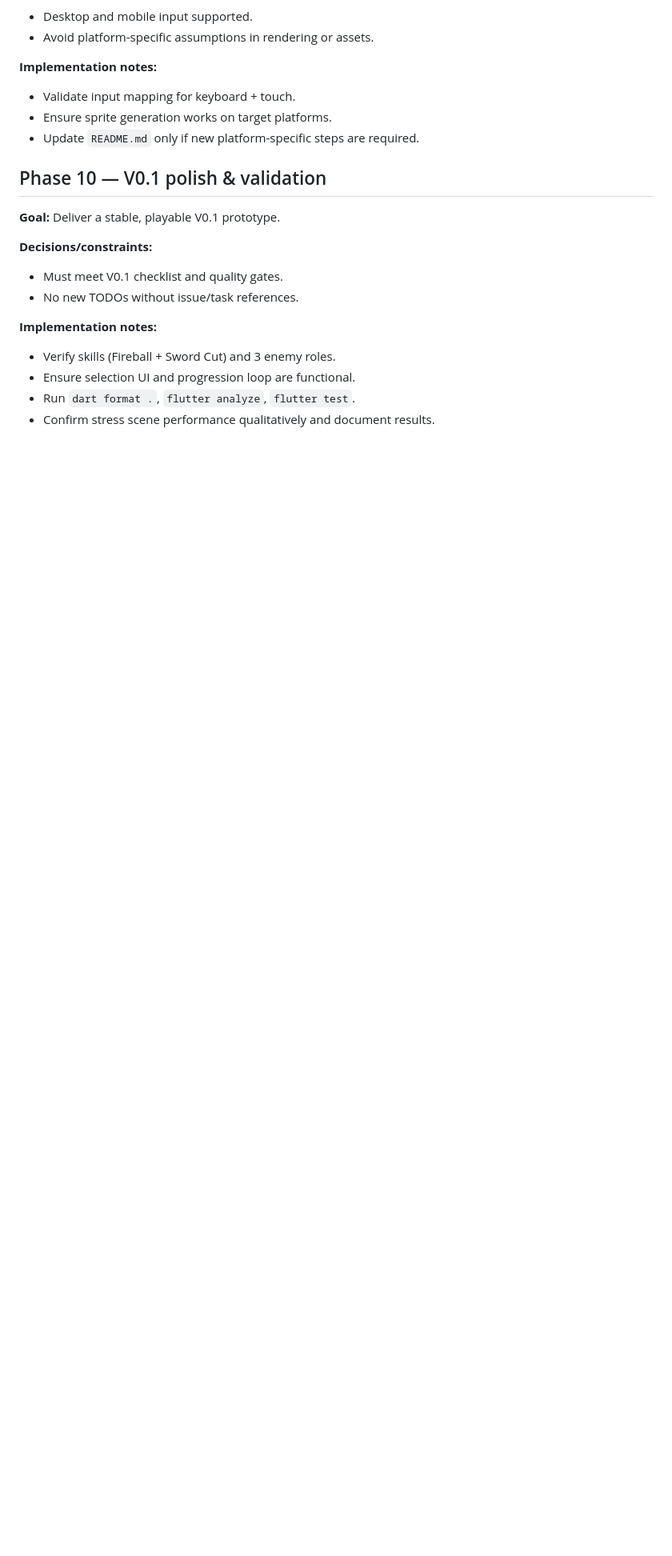
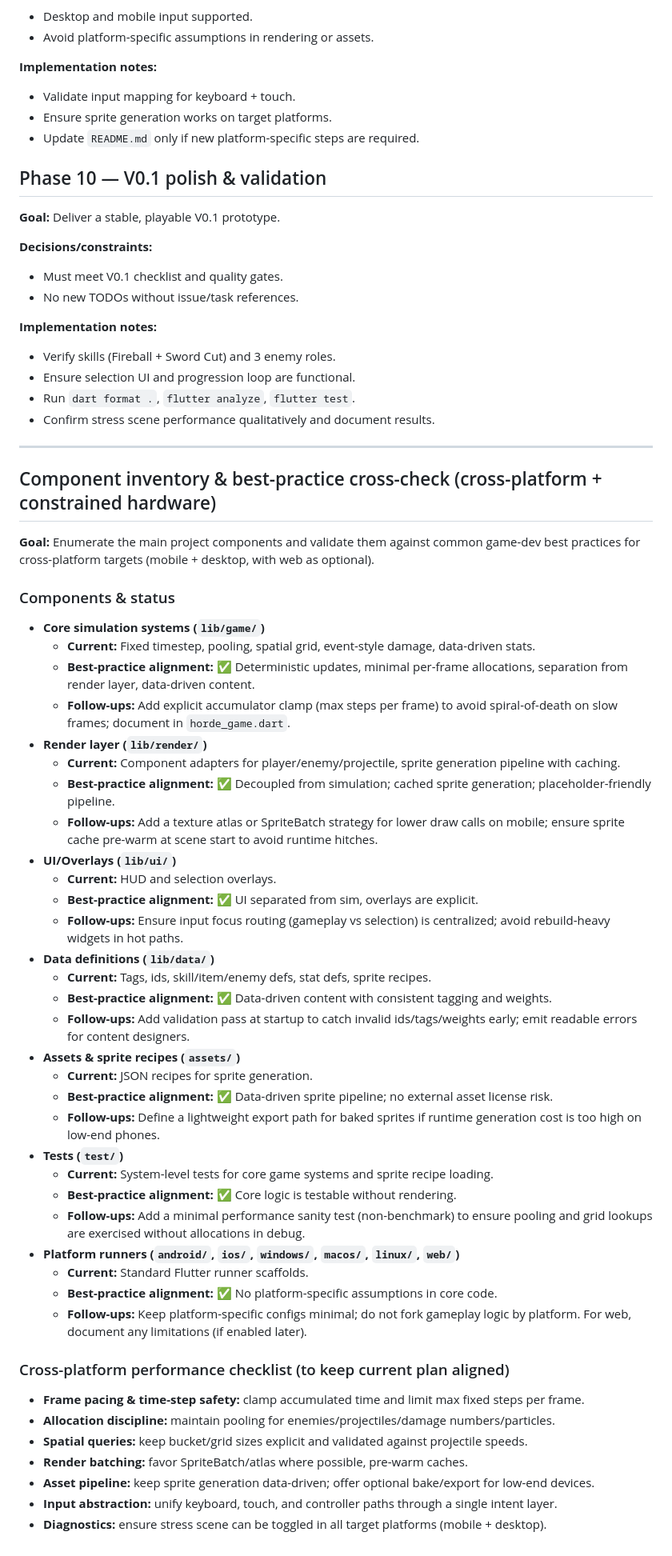
Before and after one commit to WhoStoleMyBrain/hordesurivor, a Markdown page: PLAN.md, the part around the change. Shown: that part at 80% size. GitHub-like rendering; blank space fills up the shorter version.

Commit message:
Update plan with component best-practice review

```diff
--- a/PLAN.md
+++ b/PLAN.md
@@ -190,3 +190,47 @@ This plan takes the project from initial scaffolding to a fully working V0.1 pro
 - Ensure selection UI and progression loop are functional.
 - Run `dart format .`, `flutter analyze`, `flutter test`.
 - Confirm stress scene performance qualitatively and document results.
+
+---
+
+## Component inventory & best-practice cross-check (cross-platform + constrained hardware)
+**Goal:** Enumerate the main project components and validate them against common game-dev best practices for cross-platform targets (mobile + desktop, with web as optional).
+
+### Components & status
+- **Core simulation systems (`lib/game/`)**
+  - **Current:** Fixed timestep, pooling, spatial grid, event-style damage, data-driven stats.
+  - **Best-practice alignment:** ✅ Deterministic updates, minimal per-frame allocations, separation from render layer, data-driven content.
+  - **Follow-ups:** Add explicit accumulator clamp (max steps per frame) to avoid spiral-of-death on slow frames; document in `horde_game.dart`.
+- **Render layer (`lib/render/`)**
+  - **Current:** Component adapters for player/enemy/projectile, sprite generation pipeline with caching.
+  - **Best-practice alignment:** ✅ Decoupled from simulation; cached sprite generation; placeholder-friendly pipeline.
+  - **Follow-ups:** Add a texture atlas or SpriteBatch strategy for lower draw calls on mobile; ensure sprite cache pre-warm at scene start to avoid runtime hitches.
+- **UI/Overlays (`lib/ui/`)**
+  - **Current:** HUD and selection overlays.
+  - **Best-practice alignment:** ✅ UI separated from sim, overlays are explicit.
+  - **Follow-ups:** Ensure input focus routing (gameplay vs selection) is centralized; avoid rebuild-heavy widgets in hot paths.
+- **Data definitions (`lib/data/`)**
+  - **Current:** Tags, ids, skill/item/enemy defs, stat defs, sprite recipes.
+  - **Best-practice alignment:** ✅ Data-driven content with consistent tagging and weights.
+  - **Follow-ups:** Add validation pass at startup to catch invalid ids/tags/weights early; emit readable errors for content designers.
+- **Assets & sprite recipes (`assets/`)**
+  - **Current:** JSON recipes for sprite generation.
+  - **Best-practice alignment:** ✅ Data-driven sprite pipeline; no external asset license risk.
+  - **Follow-ups:** Define a lightweight export path for baked sprites if runtime generation cost is too high on low-end phones.
+- **Tests (`test/`)**
+  - **Current:** System-level tests for core game systems and sprite recipe loading.
+  - **Best-practice alignment:** ✅ Core logic is testable without rendering.
+  - **Follow-ups:** Add a minimal performance sanity test (non-benchmark) to ensure pooling and grid lookups are exercised without allocations in debug.
+- **Platform runners (`android/`, `ios/`, `windows/`, `macos/`, `linux/`, `web/`)**
+  - **Current:** Standard Flutter runner scaffolds.
+  - **Best-practice alignment:** ✅ No platform-specific assumptions in core code.
+  - **Follow-ups:** Keep platform-specific configs minimal; do not fork gameplay logic by platform. For web, document any limitations (if enabled later).
+
+### Cross-platform performance checklist (to keep current plan aligned)
+- **Frame pacing & time-step safety:** clamp accumulated time and limit max fixed steps per frame.
+- **Allocation discipline:** maintain pooling for enemies/projectiles/damage numbers/particles.
+- **Spatial queries:** keep bucket/grid sizes explicit and validated against projectile speeds.
+- **Render batching:** favor SpriteBatch/atlas where possible, pre-warm caches.
+- **Asset pipeline:** keep sprite generation data-driven; offer optional bake/export for low-end devices.
+- **Input abstraction:** unify keyboard, touch, and controller paths through a single intent layer.
+- **Diagnostics:** ensure stress scene can be toggled in all target platforms (mobile + desktop).
```
